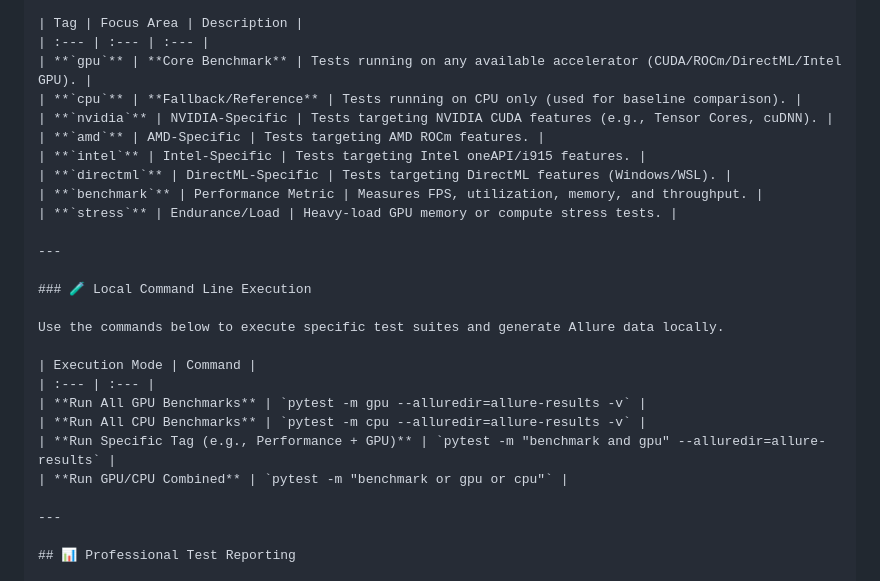
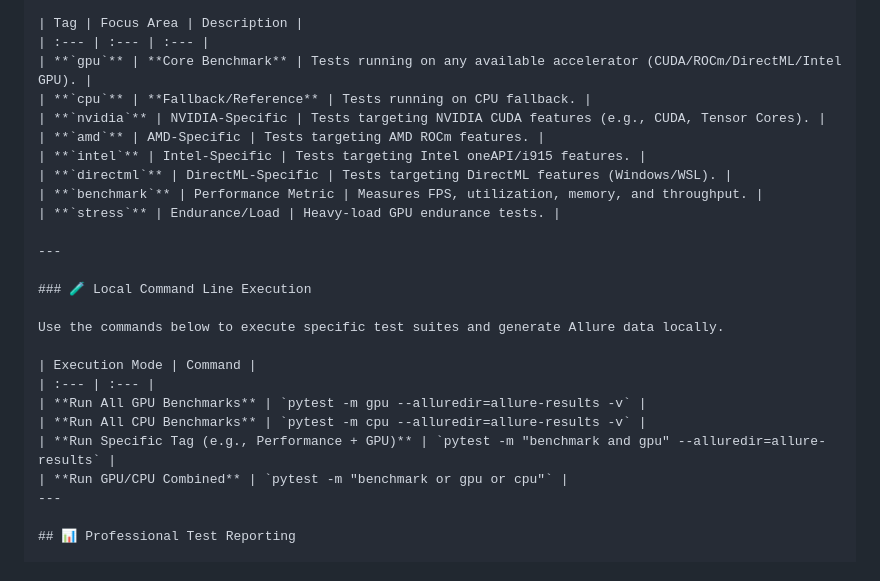
Before and after one commit to cracklingscapitalofsouthdakota649/gpu_benchmark, a Markdown page: README.md, the part around the change. GitHub-like rendering.

```diff
--- a/README.md
+++ b/README.md
@@ -202,13 +202,13 @@ The framework uses **Pytest Markers (`-m`)** to categorize and select specific t
 | Tag | Focus Area | Description |
 | :--- | :--- | :--- |
 | **`gpu`** | **Core Benchmark** | Tests running on any available accelerator (CUDA/ROCm/DirectML/Intel GPU). |
-| **`cpu`** | **Fallback/Reference** | Tests running on CPU only (used for baseline comparison). |
-| **`nvidia`** | NVIDIA-Specific | Tests targeting NVIDIA CUDA features (e.g., Tensor Cores, cuDNN). |
+| **`cpu`** | **Fallback/Reference** | Tests running on CPU fallback. |
+| **`nvidia`** | NVIDIA-Specific | Tests targeting NVIDIA CUDA features (e.g., CUDA, Tensor Cores). |
 | **`amd`** | AMD-Specific | Tests targeting AMD ROCm features. |
 | **`intel`** | Intel-Specific | Tests targeting Intel oneAPI/i915 features. |
 | **`directml`** | DirectML-Specific | Tests targeting DirectML features (Windows/WSL). |
 | **`benchmark`** | Performance Metric | Measures FPS, utilization, memory, and throughput. |
-| **`stress`** | Endurance/Load | Heavy-load GPU memory or compute stress tests. |
+| **`stress`** | Endurance/Load | Heavy-load GPU endurance tests. |
 
 ---
 
@@ -222,7 +222,6 @@ Use the commands below to execute specific test suites and generate Allure data
 | **Run All CPU Benchmarks** | `pytest -m cpu --alluredir=allure-results -v` |
 | **Run Specific Tag (e.g., Performance + GPU)** | `pytest -m "benchmark and gpu" --alluredir=allure-results` |
 | **Run GPU/CPU Combined** | `pytest -m "benchmark or gpu or cpu"` |
-
 ---
 
 ## 📊 Professional Test Reporting
```
